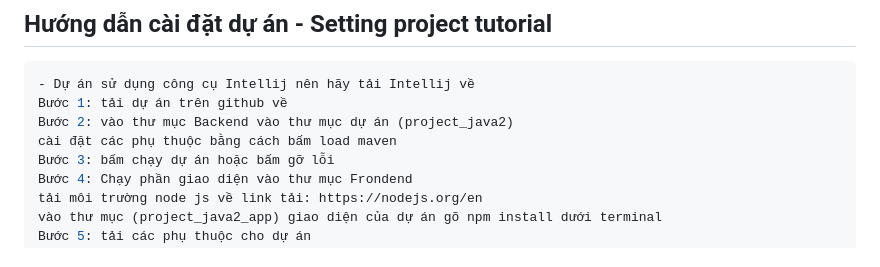
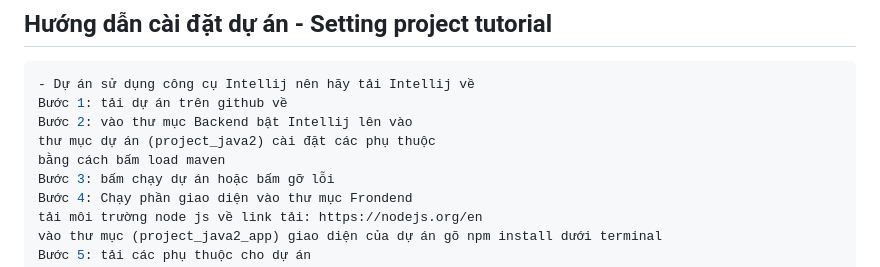
Before and after one commit to CL7-Zone/CAT-E-WALLET, a Markdown page: README.md, the part around the change. Rendered like a GitHub page.

````diff
--- a/README.md
+++ b/README.md
@@ -20,8 +20,9 @@ Tăng số dư trong tài khoản cuả khách hàng - Increase the amount in ac
 ```js
 - Dự án sử dụng công cụ Intellij nên hãy tải Intellij về
 Bước 1: tải dự án trên github về
-Bước 2: vào thư mục Backend vào thư mục dự án (project_java2)
-cài đặt các phụ thuộc bằng cách bấm load maven
+Bước 2: vào thư mục Backend bật Intellij lên vào
+thư mục dự án (project_java2) cài đặt các phụ thuộc
+bằng cách bấm load maven
 Bước 3: bấm chạy dự án hoặc bấm gỡ lỗi
 Bước 4: Chạy phần giao diện vào thư mục Frondend
 tải môi trường node js về link tải: https://nodejs.org/en
````
